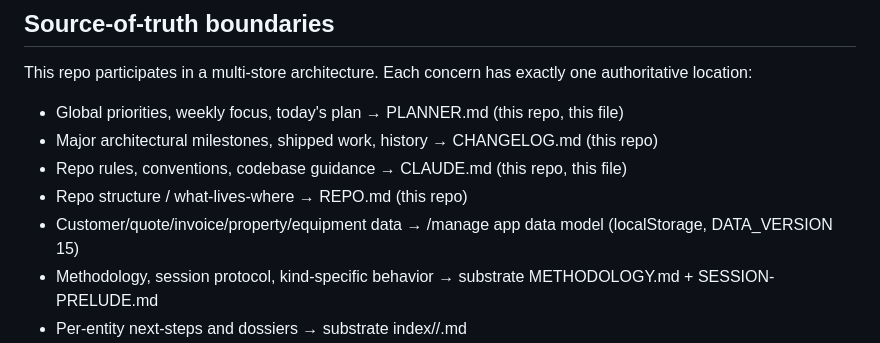
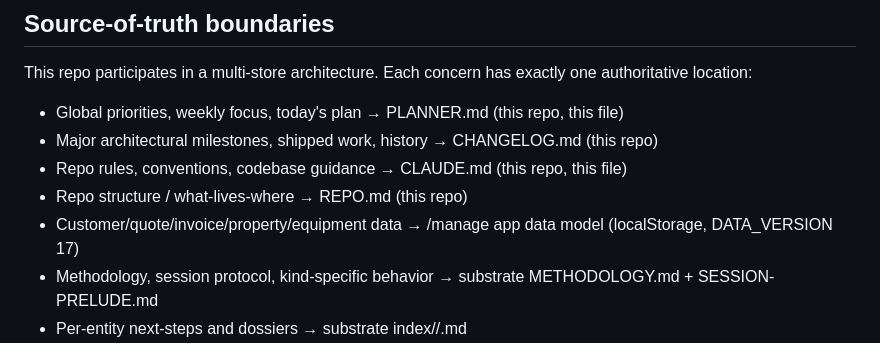
Before and after one commit to SUGARDUNK3RTON/samesolutionsllc-website, a Markdown page: CLAUDE.md, the part around the change. Rendered like a GitHub page.

Commit message:
CLAUDE.md: fix DATA_VERSION drift line 21 (was 15, actual 17 per line 65)

```diff
--- a/CLAUDE.md
+++ b/CLAUDE.md
@@ -18,7 +18,7 @@ This repo participates in a multi-store architecture. Each concern has exactly o
 - Major architectural milestones, shipped work, history → CHANGELOG.md (this repo)
 - Repo rules, conventions, codebase guidance → CLAUDE.md (this repo, this file)
 - Repo structure / what-lives-where → REPO.md (this repo)
-- Customer/quote/invoice/property/equipment data → /manage app data model (localStorage, DATA_VERSION 15)
+- Customer/quote/invoice/property/equipment data → /manage app data model (localStorage, DATA_VERSION 17)
 - Methodology, session protocol, kind-specific behavior → substrate METHODOLOGY.md + SESSION-PRELUDE.md
 - Per-entity next-steps and dossiers → substrate index/<kind>/<id>.md
 - Customer-jobs research artifacts → substrate customer-jobs/<property-id>-<job-type>-<YYYY-MM>/
```
